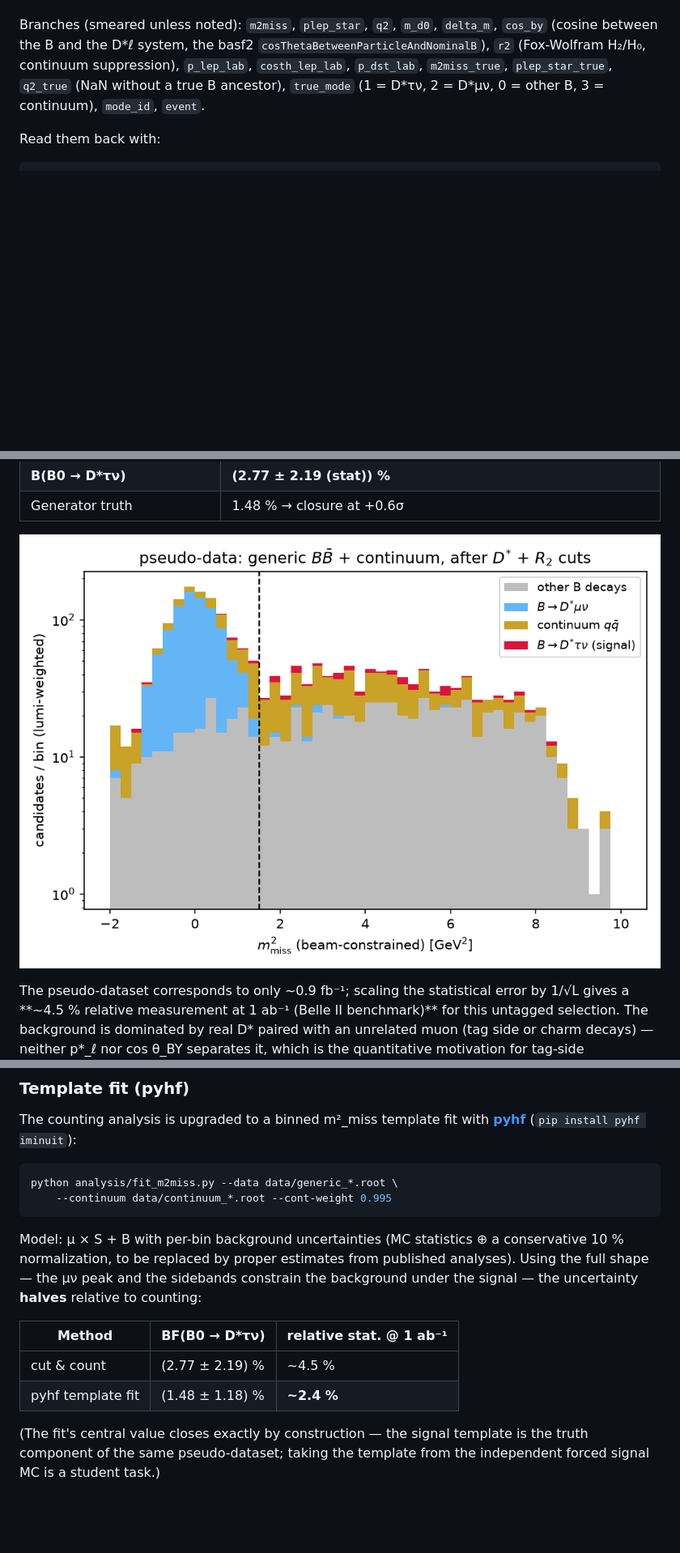
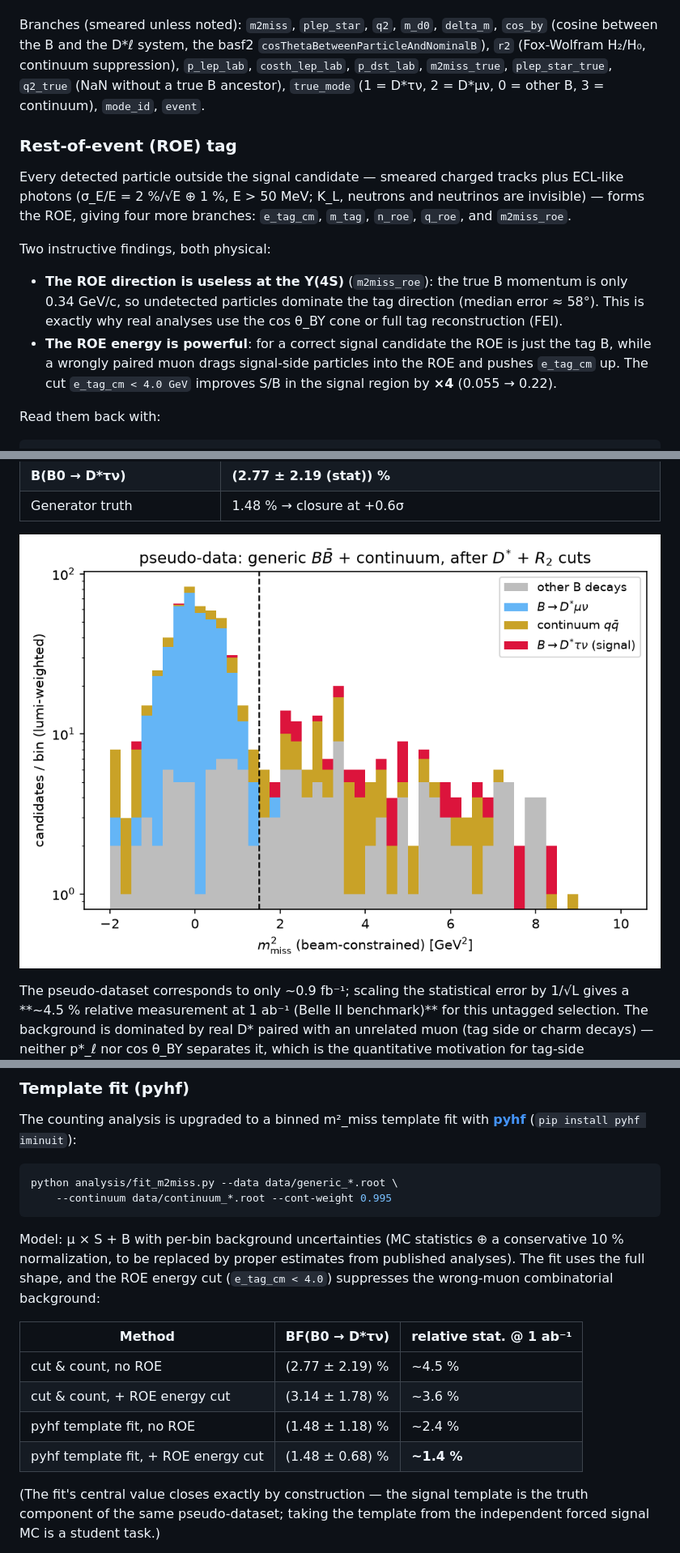
Before and after one commit to sykeisuke/phys_agent, a Markdown page: README.md, 3 parts joined by grey strips. Shown at 81% size. Rendered like a GitHub page; pictures changed too: docs/figures/bf_m2miss_data.png; blank space fills up the shorter version.

````diff
--- a/README.md
+++ b/README.md
@@ -200,6 +200,23 @@ suppression), `p_lep_lab`, `costh_lep_lab`, `p_dst_lab`,
 `true_mode` (1 = D\*τν, 2 = D\*μν, 0 = other B, 3 = continuum),
 `mode_id`, `event`.
 
+### Rest-of-event (ROE) tag
+
+Every detected particle outside the signal candidate — smeared charged
+tracks plus ECL-like photons (σ_E/E = 2 %/√E ⊕ 1 %, E > 50 MeV; K_L,
+neutrons and neutrinos are invisible) — forms the ROE, giving four more
+branches: `e_tag_cm`, `m_tag`, `n_roe`, `q_roe`, and `m2miss_roe`.
+
+Two instructive findings, both physical:
+- **The ROE direction is useless at the Υ(4S)** (`m2miss_roe`): the true B
+  momentum is only 0.34 GeV/c, so undetected particles dominate the tag
+  direction (median error ≈ 58°). This is exactly why real analyses use
+  the cos θ_BY cone or full tag reconstruction (FEI).
+- **The ROE energy is powerful**: for a correct signal candidate the ROE is
+  just the tag B, while a wrongly paired muon drags signal-side particles
+  into the ROE and pushes `e_tag_cm` up. The cut `e_tag_cm < 4.0 GeV`
+  improves S/B in the signal region by **×4** (0.055 → 0.22).
+
 Read them back with:
 
 ```python
@@ -348,14 +365,15 @@ python analysis/fit_m2miss.py --data data/generic_*.root \
 
 Model: μ × S + B with per-bin background uncertainties (MC statistics ⊕ a
 conservative 10 % normalization, to be replaced by proper estimates from
-published analyses). Using the full shape — the μν peak and the sidebands
-constrain the background under the signal — the uncertainty **halves**
-relative to counting:
+published analyses). The fit uses the full shape, and the ROE energy cut
+(`e_tag_cm < 4.0`) suppresses the wrong-muon combinatorial background:
 
 | Method | BF(B0 → D\*τν) | relative stat. @ 1 ab⁻¹ |
 |---|---|---|
-| cut & count | (2.77 ± 2.19) % | ~4.5 % |
-| pyhf template fit | (1.48 ± 1.18) % | **~2.4 %** |
+| cut & count, no ROE | (2.77 ± 2.19) % | ~4.5 % |
+| cut & count, + ROE energy cut | (3.14 ± 1.78) % | ~3.6 % |
+| pyhf template fit, no ROE | (1.48 ± 1.18) % | ~2.4 % |
+| pyhf template fit, + ROE energy cut | (1.48 ± 0.68) % | **~1.4 %** |
 
 (The fit's central value closes exactly by construction — the signal
 template is the truth component of the same pseudo-dataset; taking the
````
Also changed, not shown: docs/figures/fit_m2miss.png, 5 other files.
